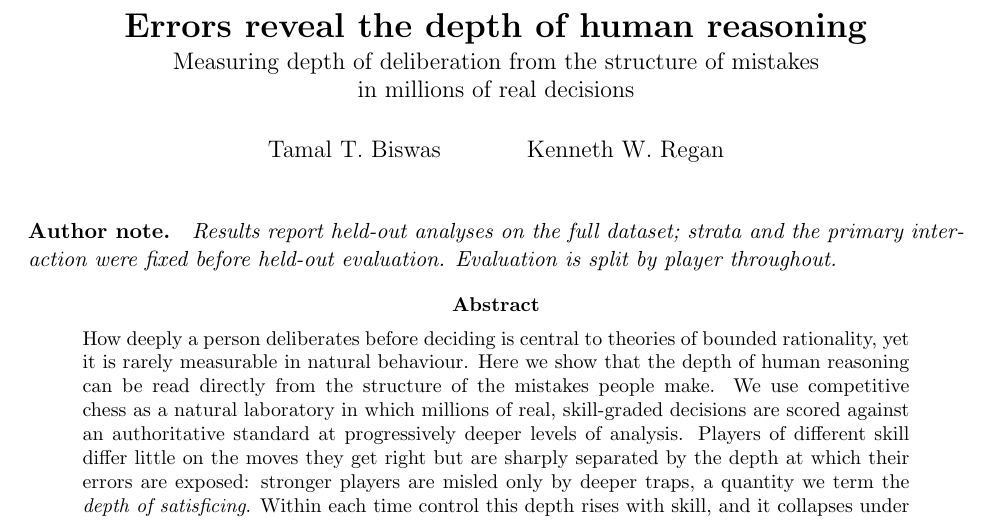
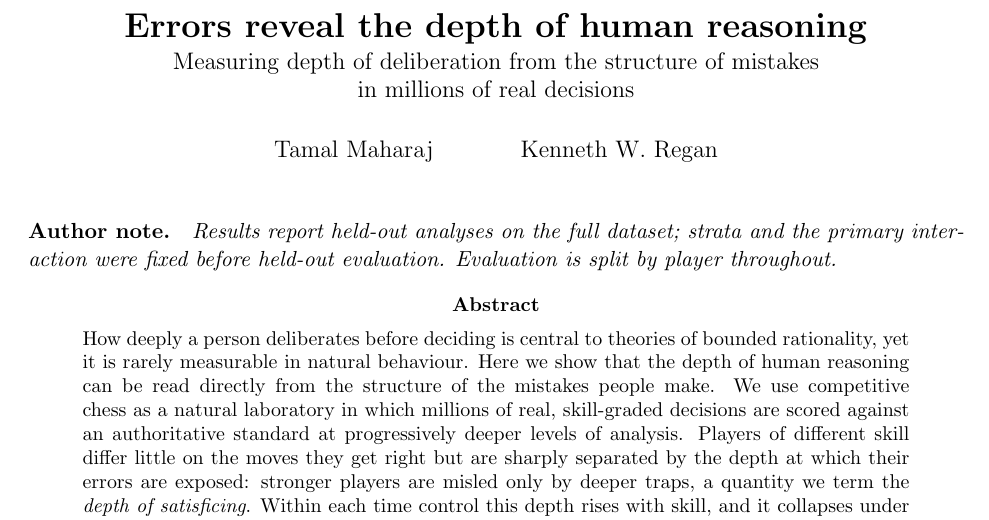
Before and after one commit to tamalrkm/depth-of-satisficing, a LaTeX paper (paper/manuscript.tex): part of page 1 of 9, cut so that both start at the same text. Compiled offline with pdfLaTeX.

Commit message:
Update author name to Tamal Maharaj (byline only; 2015 citation unchanged)

```diff
--- a/paper/manuscript.tex
+++ b/paper/manuscript.tex
@@ -11,7 +11,7 @@
 
 \title{\textbf{Errors reveal the depth of human reasoning}\\[2pt]
 \large Measuring depth of deliberation from the structure of mistakes\\ in millions of real decisions}
-\author{Tamal T. Biswas \and Kenneth W. Regan}
+\author{Tamal Maharaj \and Kenneth W. Regan}
 \date{}
 
 \begin{document}
```
Also changed, not shown: paper/preregistration.md (+1 -1 lines), paper/manuscript.pdf.
